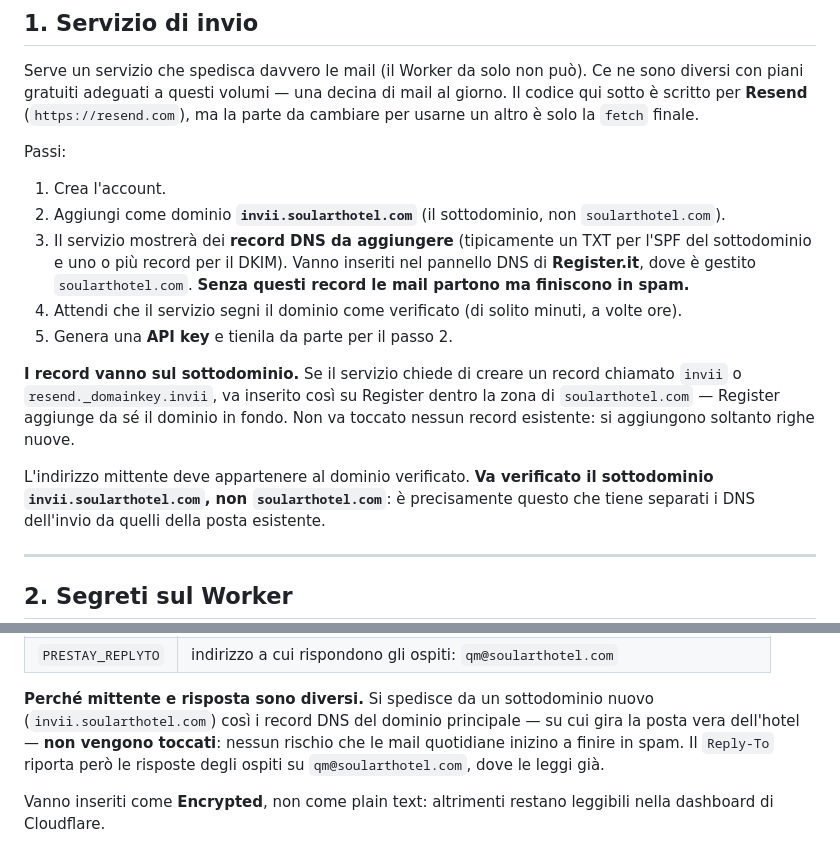
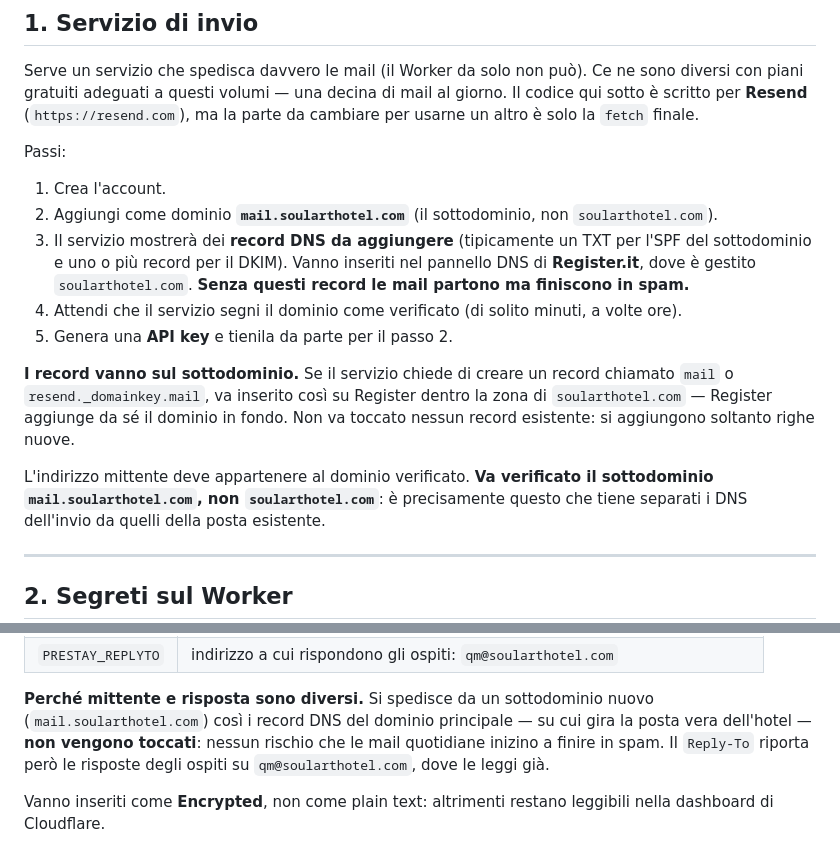
Before and after one commit to qmsoularthotel/qm-dashboard, a Markdown page: worker-prestay-mail.md, 2 parts joined by grey strips. GitHub-like rendering.

Commit message:
Pre-stay: sottodominio di invio mail.soularthotel.com invece di invii
Scelto "mail" perché è il sottodominio che un ospite riconosce più facilmente
come legittimo: qm@mail.soularthotel.com si legge come "la posta dell'hotel",
mentre parole più insolite possono insospettire chi non è mai stato da noi.
Verificato che non fosse già in uso nella zona DNS.

Co-Authored-By: Claude Sonnet 5 <noreply@anthropic.com>

```diff
--- a/worker-prestay-mail.md
+++ b/worker-prestay-mail.md
@@ -43,7 +43,7 @@ cambiare per usarne un altro è solo la `fetch` finale.
 Passi:
 
 1. Crea l'account.
-2. Aggiungi come dominio **`invii.soularthotel.com`** (il sottodominio, non
+2. Aggiungi come dominio **`mail.soularthotel.com`** (il sottodominio, non
    `soularthotel.com`).
 3. Il servizio mostrerà dei **record DNS da aggiungere** (tipicamente un TXT per l'SPF del
    sottodominio e uno o più record per il DKIM). Vanno inseriti nel pannello DNS di
@@ -53,12 +53,12 @@ Passi:
 5. Genera una **API key** e tienila da parte per il passo 2.
 
 **I record vanno sul sottodominio.** Se il servizio chiede di creare un record chiamato
-`invii` o `resend._domainkey.invii`, va inserito così su Register dentro la zona di
+`mail` o `resend._domainkey.mail`, va inserito così su Register dentro la zona di
 `soularthotel.com` — Register aggiunge da sé il dominio in fondo. Non va toccato nessun
 record esistente: si aggiungono soltanto righe nuove.
 
 L'indirizzo mittente deve appartenere al dominio verificato. **Va verificato il
-sottodominio `invii.soularthotel.com`, non `soularthotel.com`**: è precisamente questo che
+sottodominio `mail.soularthotel.com`, non `soularthotel.com`**: è precisamente questo che
 tiene separati i DNS dell'invio da quelli della posta esistente.
 
 ---
@@ -75,7 +75,7 @@ Su Cloudflare → Workers → il vostro worker → Settings → Variables → **
 | `PRESTAY_REPLYTO` | indirizzo a cui rispondono gli ospiti: `qm@soularthotel.com` |
 
 **Perché mittente e risposta sono diversi.** Si spedisce da un sottodominio nuovo
-(`invii.soularthotel.com`) così i record DNS del dominio principale — su cui gira la posta
+(`mail.soularthotel.com`) così i record DNS del dominio principale — su cui gira la posta
 vera dell'hotel — **non vengono toccati**: nessun rischio che le mail quotidiane inizino a
 finire in spam. Il `Reply-To` riporta però le risposte degli ospiti su
 `qm@soularthotel.com`, dove le leggi già.
```
Also changed, not shown: other parts of worker-prestay-mail.md (+1 -1 lines).
